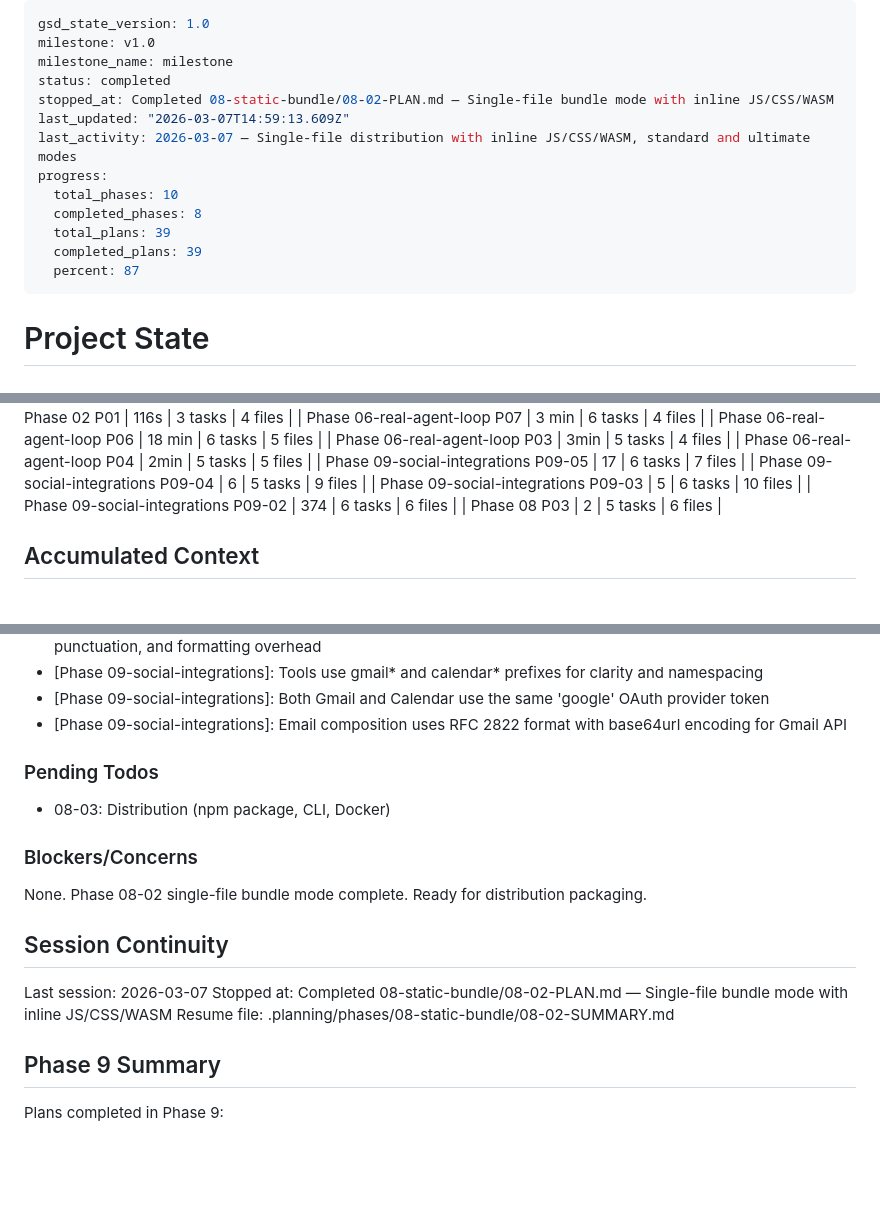
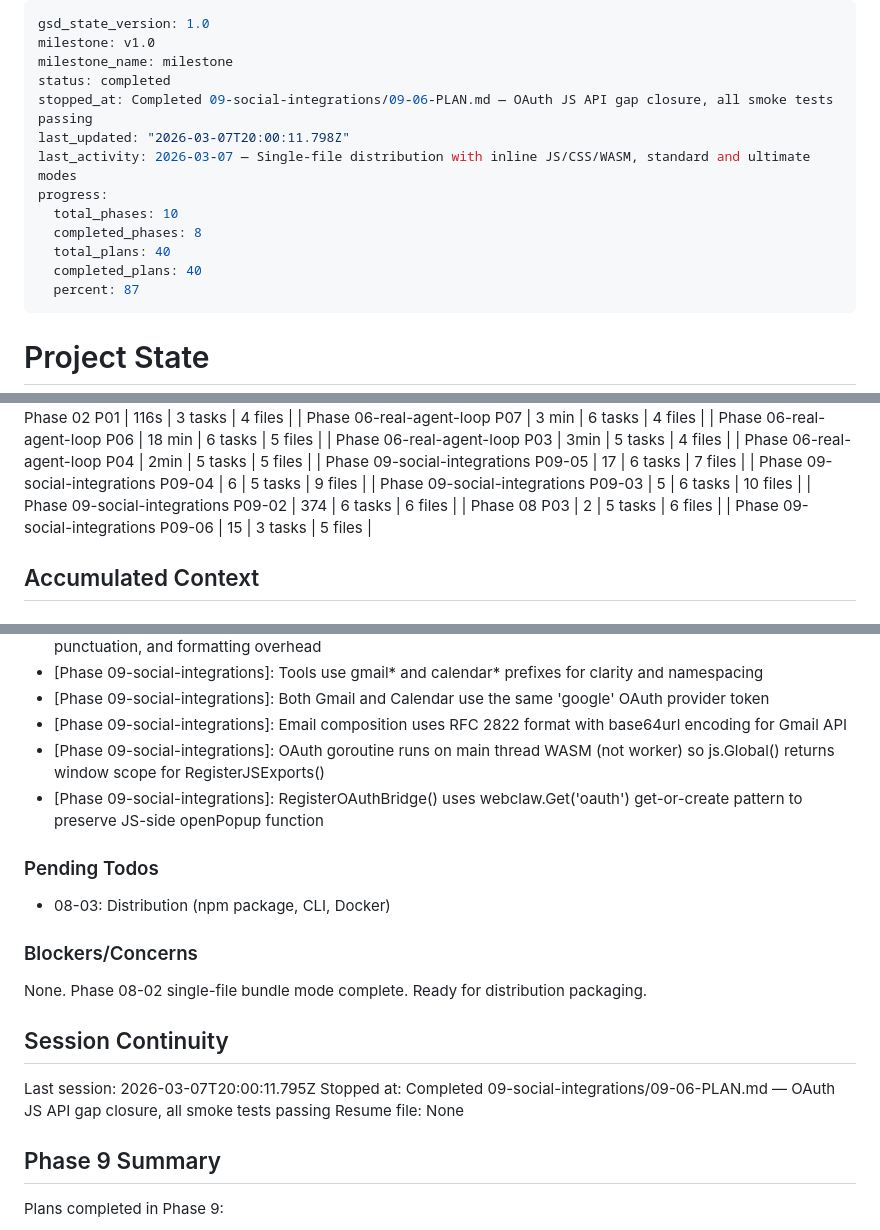
Before and after one commit to gleicon/webclaw, a Markdown page: .planning/STATE.md, 3 parts joined by grey strips. GitHub-like rendering; blank space fills up the shorter version.

Commit message:
docs(09-06): complete OAuth JS API gap closure plan — all smoke tests pass
- Create 09-06-SUMMARY.md with gap analysis and fix documentation
- Update STATE.md: progress to 100%, decisions recorded, session updated
- Update ROADMAP.md: phase 09 marked complete (6/6 plans, 6/6 summaries)

```diff
--- a/.planning/STATE.md
+++ b/.planning/STATE.md
@@ -3,14 +3,14 @@ gsd_state_version: 1.0
 milestone: v1.0
 milestone_name: milestone
 status: completed
-stopped_at: Completed 08-static-bundle/08-02-PLAN.md — Single-file bundle mode with inline JS/CSS/WASM
-last_updated: "2026-03-07T14:59:13.609Z"
+stopped_at: Completed 09-social-integrations/09-06-PLAN.md — OAuth JS API gap closure, all smoke tests passing
+last_updated: "2026-03-07T20:00:11.798Z"
 last_activity: 2026-03-07 — Single-file distribution with inline JS/CSS/WASM, standard and ultimate modes
 progress:
   total_phases: 10
   completed_phases: 8
-  total_plans: 39
-  completed_plans: 39
+  total_plans: 40
+  completed_plans: 40
   percent: 87
 ---
 
@@ -200,6 +200,7 @@ _None - all planned Phase 08 tasks have been started or completed_
 | Phase 09-social-integrations P09-03 | 5 | 6 tasks | 10 files |
 | Phase 09-social-integrations P09-02 | 374 | 6 tasks | 6 files |
 | Phase 08 P03 | 2 | 5 tasks | 6 files |
+| Phase 09-social-integrations P09-06 | 15 | 3 tasks | 5 files |
 
 ## Accumulated Context
 
@@ -270,6 +271,8 @@ Recent decisions affecting current work:
 - [Phase 09-social-integrations]: Tools use gmail* and calendar* prefixes for clarity and namespacing
 - [Phase 09-social-integrations]: Both Gmail and Calendar use the same 'google' OAuth provider token
 - [Phase 09-social-integrations]: Email composition uses RFC 2822 format with base64url encoding for Gmail API
+- [Phase 09-social-integrations]: OAuth goroutine runs on main thread WASM (not worker) so js.Global() returns window scope for RegisterJSExports()
+- [Phase 09-social-integrations]: RegisterOAuthBridge() uses webclaw.Get('oauth') get-or-create pattern to preserve JS-side openPopup function
 
 ### Pending Todos
 
@@ -281,9 +284,9 @@ None. Phase 08-02 single-file bundle mode complete. Ready for distribution packa
 
 ## Session Continuity
 
-Last session: 2026-03-07
-Stopped at: Completed 08-static-bundle/08-02-PLAN.md — Single-file bundle mode with inline JS/CSS/WASM
-Resume file: .planning/phases/08-static-bundle/08-02-SUMMARY.md
+Last session: 2026-03-07T20:00:11.795Z
+Stopped at: Completed 09-social-integrations/09-06-PLAN.md — OAuth JS API gap closure, all smoke tests passing
+Resume file: None
 
 ## Phase 9 Summary
 
```
Also changed, not shown: 1 other file.
